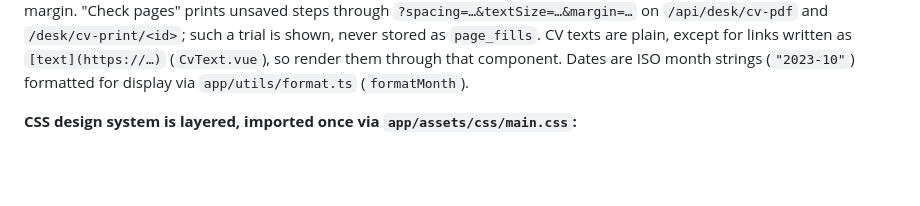
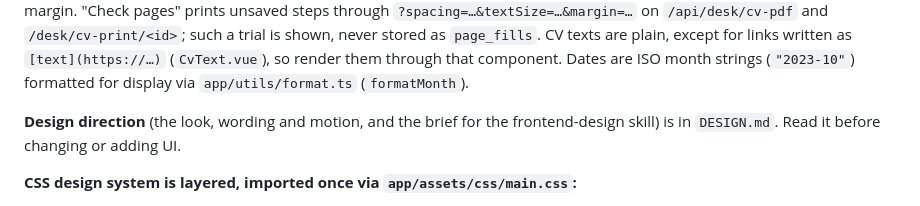
Before and after one commit to christophstach/christophstach-website, a Markdown page: CLAUDE.md, the part around the change. Drawn GitHub-style; blank space fills up the shorter version.

Commit message:
Write down the design direction
Co-Authored-By: Claude Opus 5.5 <noreply@anthropic.com>

```diff
--- a/CLAUDE.md
+++ b/CLAUDE.md
@@ -58,6 +58,9 @@ pages a variant picks layout steps (spacing, text size, page margin; `CV_LAYOUT_
 `@page` margin. "Check pages" prints unsaved steps through `?spacing=…&textSize=…&margin=…` on
 `/api/desk/cv-pdf` and `/desk/cv-print/<id>`; such a trial is shown, never stored as `page_fills`. CV texts are plain, except for links written as `[text](https://…)` (`CvText.vue`), so render them through that component. Dates are ISO
 month strings (`"2023-10"`) formatted for display via `app/utils/format.ts` (`formatMonth`).
+
+**Design direction** (the look, wording and motion, and the brief for the frontend-design skill)
+is in `DESIGN.md`. Read it before changing or adding UI.
 
 **CSS design system is layered, imported once via `app/assets/css/main.css`:**
 
```
Also changed, not shown: DESIGN.md (added, +133 -0 lines).
